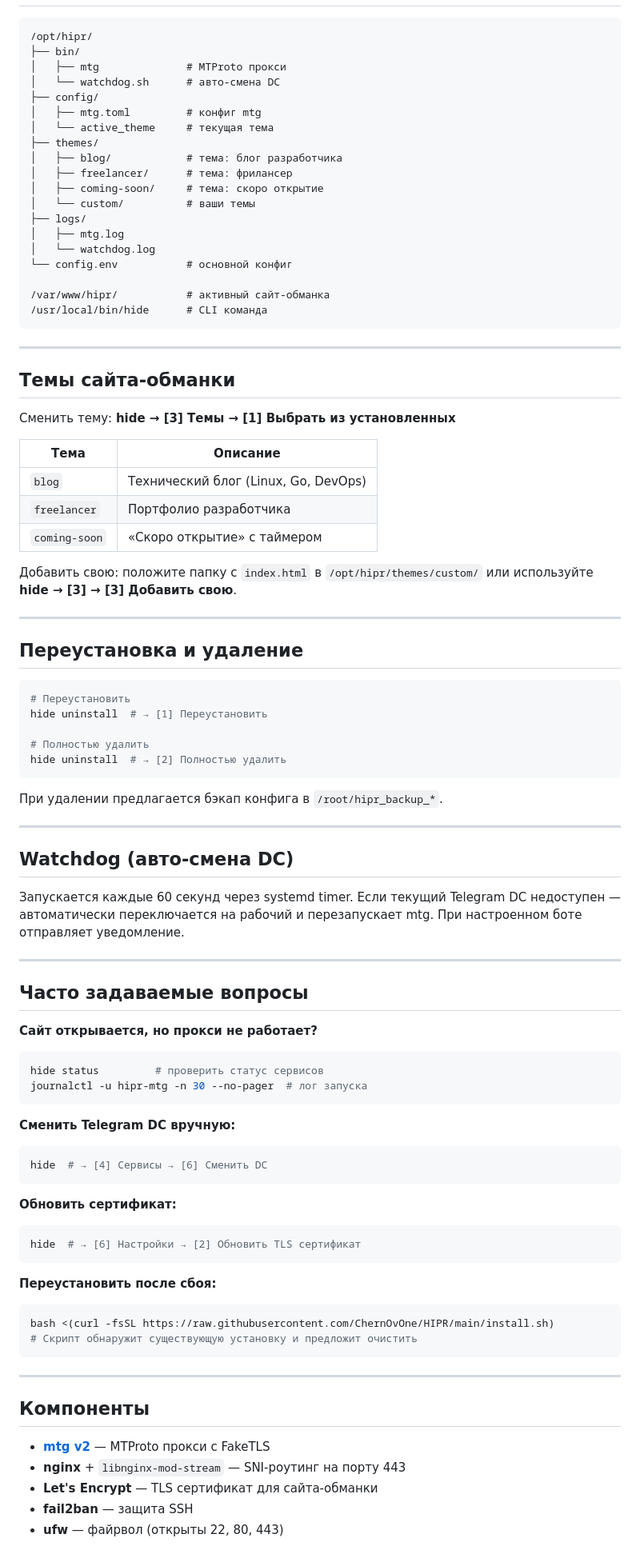
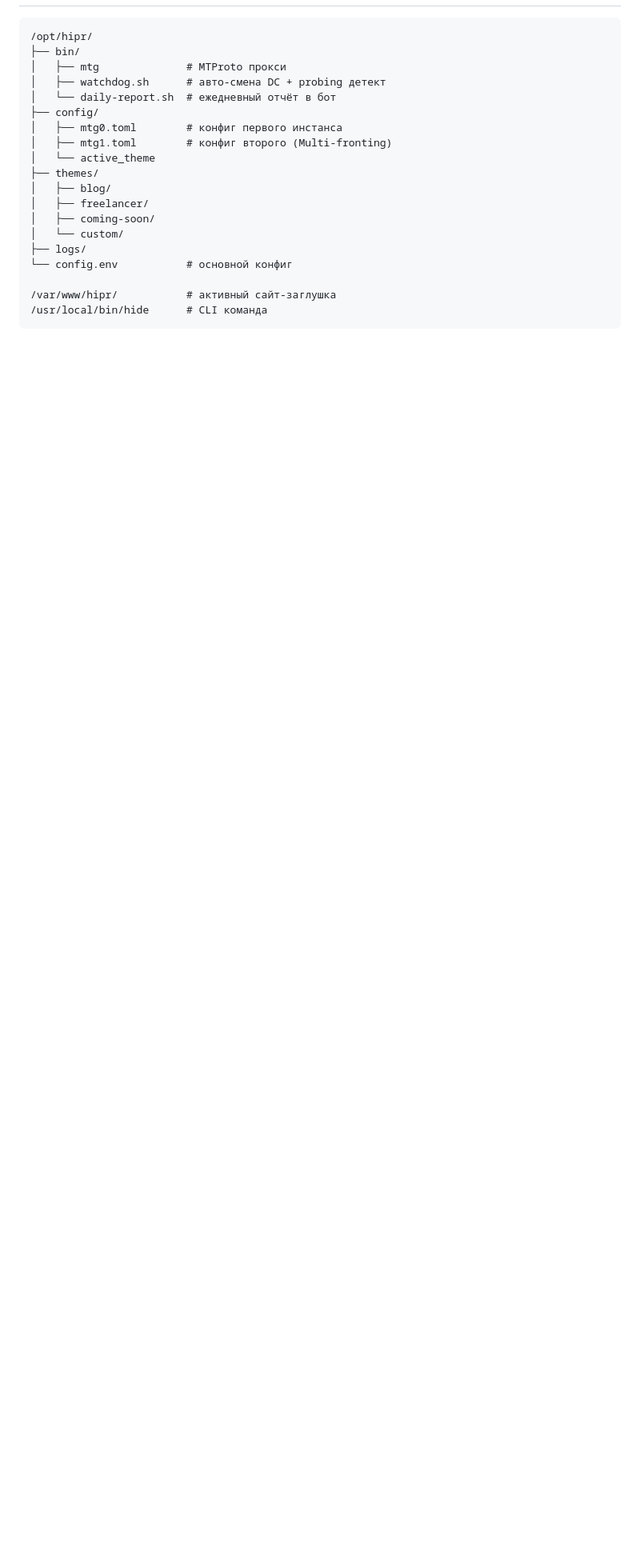
Before and after one commit to ChernOvOne/HIPR, a Markdown page: README.md, the part around one of its changes. Shown at 80% size. GitHub-like rendering; blank space fills up the shorter version.

````diff
--- a/README.md
+++ b/README.md
@@ -83,90 +160,20 @@ hide qr       # QR-код для подключения
 /opt/hipr/
 ├── bin/
 │   ├── mtg              # MTProto прокси
-│   └── watchdog.sh      # авто-смена DC
+│   ├── watchdog.sh      # авто-смена DC + probing детект
+│   └── daily-report.sh  # ежедневный отчёт в бот
 ├── config/
-│   ├── mtg.toml         # конфиг mtg
-│   └── active_theme     # текущая тема
+│   ├── mtg0.toml        # конфиг первого инстанса
+│   ├── mtg1.toml        # конфиг второго (Multi-fronting)
+│   └── active_theme
 ├── themes/
-│   ├── blog/            # тема: блог разработчика
-│   ├── freelancer/      # тема: фрилансер
-│   ├── coming-soon/     # тема: скоро открытие
-│   └── custom/          # ваши темы
+│   ├── blog/
+│   ├── freelancer/
+│   ├── coming-soon/
+│   └── custom/
 ├── logs/
-│   ├── mtg.log
-│   └── watchdog.log
 └── config.env           # основной конфиг
 
-/var/www/hipr/           # активный сайт-обманка
+/var/www/hipr/           # активный сайт-заглушка
 /usr/local/bin/hide      # CLI команда
 ```
-
----
-
-## Темы сайта-обманки
-
-Сменить тему: **hide → [3] Темы → [1] Выбрать из установленных**
-
-| Тема | Описание |
-|------|----------|
-| `blog` | Технический блог (Linux, Go, DevOps) |
-| `freelancer` | Портфолио разработчика |
-| `coming-soon` | «Скоро открытие» с таймером |
-
-Добавить свою: положите папку с `index.html` в `/opt/hipr/themes/custom/` или используйте **hide → [3] → [3] Добавить свою**.
-
----
-
-## Переустановка и удаление
-
-```bash
-# Переустановить
-hide uninstall  # → [1] Переустановить
-
-# Полностью удалить
-hide uninstall  # → [2] Полностью удалить
-```
-
-При удалении предлагается бэкап конфига в `/root/hipr_backup_*`.
-
----
-
-## Watchdog (авто-смена DC)
-
-Запускается каждые 60 секунд через systemd timer. Если текущий Telegram DC недоступен — автоматически переключается на рабочий и перезапускает mtg. При настроенном боте отправляет уведомление.
-
----
-
-## Часто задаваемые вопросы
-
-**Сайт открывается, но прокси не работает?**
-```bash
-hide status         # проверить статус сервисов
-journalctl -u hipr-mtg -n 30 --no-pager  # лог запуска
-```
-
-**Сменить Telegram DC вручную:**
-```bash
-hide  # → [4] Сервисы → [6] Сменить DC
-```
-
-**Обновить сертификат:**
-```bash
-hide  # → [6] Настройки → [2] Обновить TLS сертификат
-```
-
-**Переустановить после сбоя:**
-```bash
-bash <(curl -fsSL https://raw.githubusercontent.com/ChernOvOne/HIPR/main/install.sh)
-# Скрипт обнаружит существующую установку и предложит очистить
-```
-
----
-
-## Компоненты
-
-- **[mtg v2](https://github.com/9seconds/mtg)** — MTProto прокси с FakeTLS
-- **nginx** + `libnginx-mod-stream` — SNI-роутинг на порту 443
-- **Let's Encrypt** — TLS сертификат для сайта-обманки
-- **fail2ban** — защита SSH
-- **ufw** — файрвол (открыты 22, 80, 443)
````
Also changed, not shown: other parts of README.md (+110 -33 lines).
